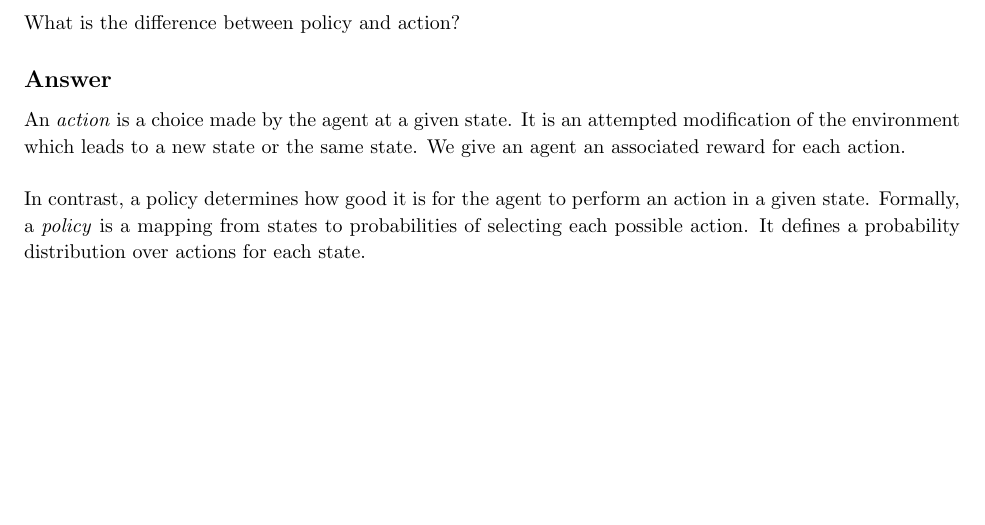
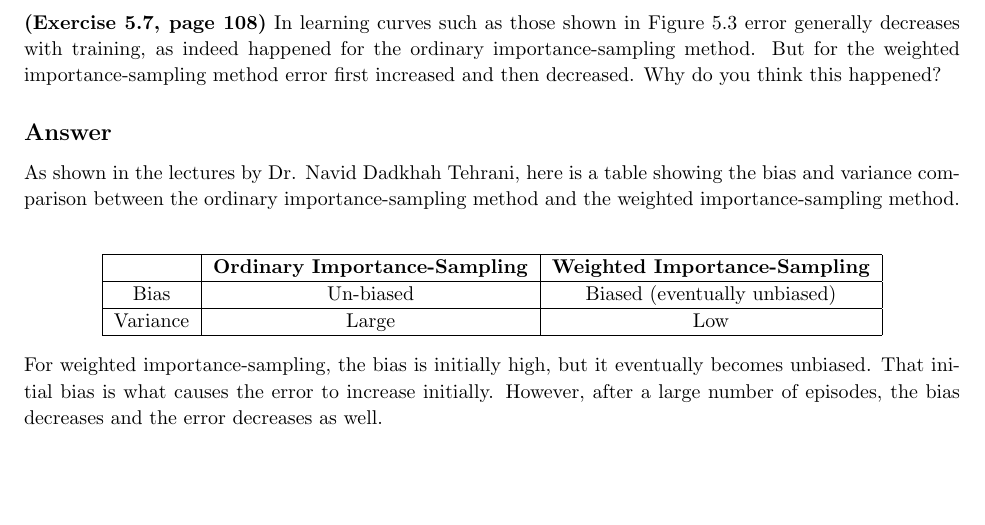
Before and after one commit to arjangupta/rbe595-rl, a LaTeX document (week5/latex/week5.tex): part of page 6 of 11, cut at the place of the change. Compiled offline with pdfLaTeX; a LaTeX package or settings file that is missing is left out.

Commit message:
Write answer for problem 5

```diff
--- a/week5/latex/week5.tex
+++ b/week5/latex/week5.tex
@@ -254,16 +254,35 @@
 \nobreak\extramarks{Problem 5}{}\nobreak{}
 
 \begin{homeworkProblem}[Problem 5]
-    What is the difference between policy and action?
+    \textbf{(Exercise 5.7, page 108)}
+    In learning curves such as those shown in Figure 5.3 error generally decreases
+    with training, as indeed happened for the ordinary importance-sampling method. But for
+    the weighted importance-sampling method error first increased and then decreased. Why
+    do you think this happened?
 
     \subsection{Answer}
-    An \textit{action} is a choice made by the agent at a given state. It is an attempted modification
-    of the environment which leads to a new state or the same state. We give an agent an associated
-    reward for each action.\\
 
-    In contrast, a policy determines how good it is for the agent to perform an action in
-    a given state. Formally, a \textit{policy} is a mapping from states to probabilities of selecting
-    each possible action. It defines a probability distribution over actions for each state.\\
+    As shown in the lectures by Dr. Navid Dadkhah Tehrani, here is a table showing the bias
+    and variance comparison between the ordinary importance-sampling method and the weighted
+    importance-sampling method.\\
+
+    \begin{center}
+        \begin{tabular}{ |c|c|c| }
+            \hline
+            & \textbf{Ordinary Importance-Sampling} & \textbf{Weighted Importance-Sampling}\\
+            \hline
+            Bias & Un-biased & Biased (eventually unbiased)\\
+            \hline
+            Variance & Large & Low\\
+            \hline
+        \end{tabular}
+    \end{center}
+
+    For weighted importance-sampling, the bias is initially high, but it eventually becomes
+    unbiased. That initial bias is what causes the error to increase initially. However, after
+    a large number of episodes, the bias decreases and the error decreases as well.\\
+
+
 \end{homeworkProblem}
 
 \pagebreak
```
Also changed, not shown: week5/latex/week5.pdf.
